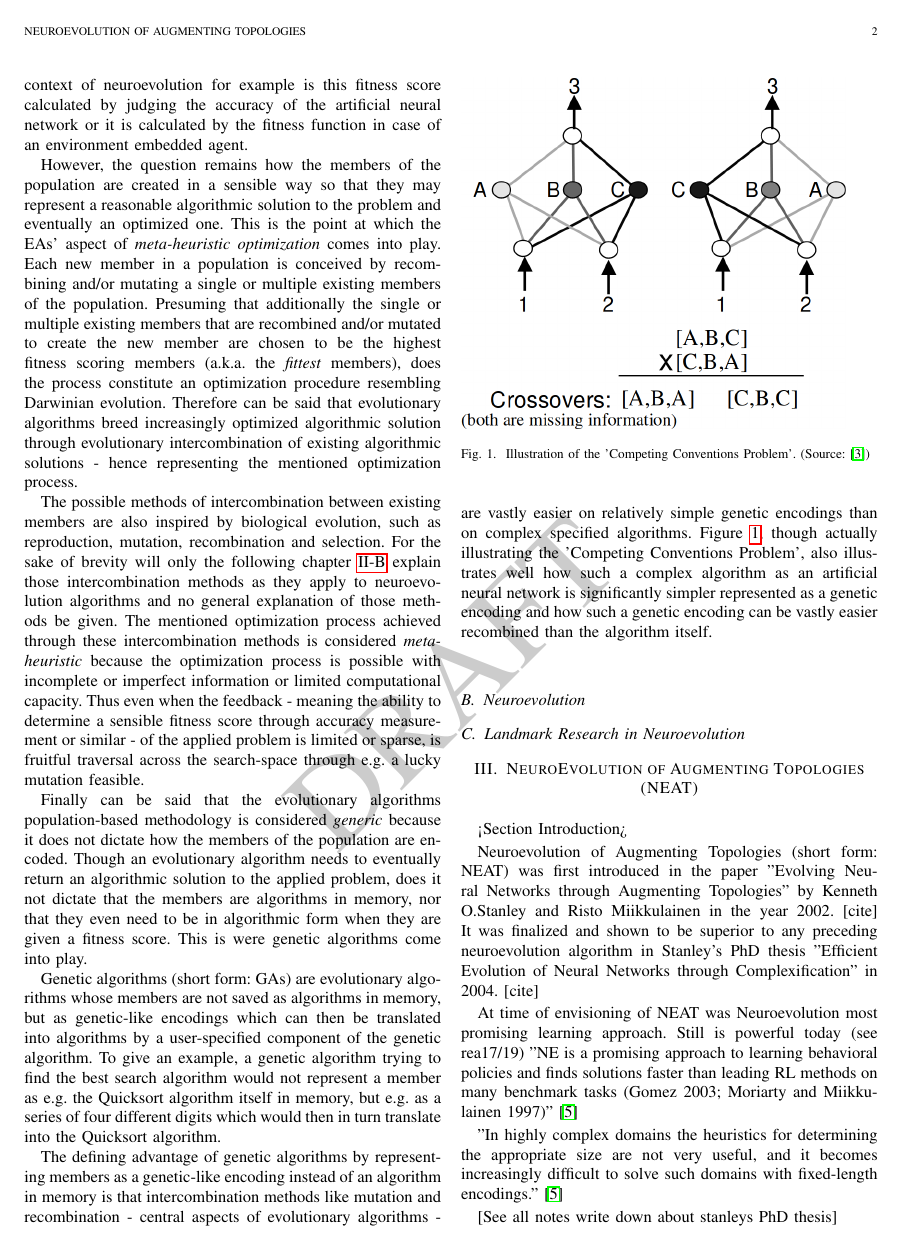
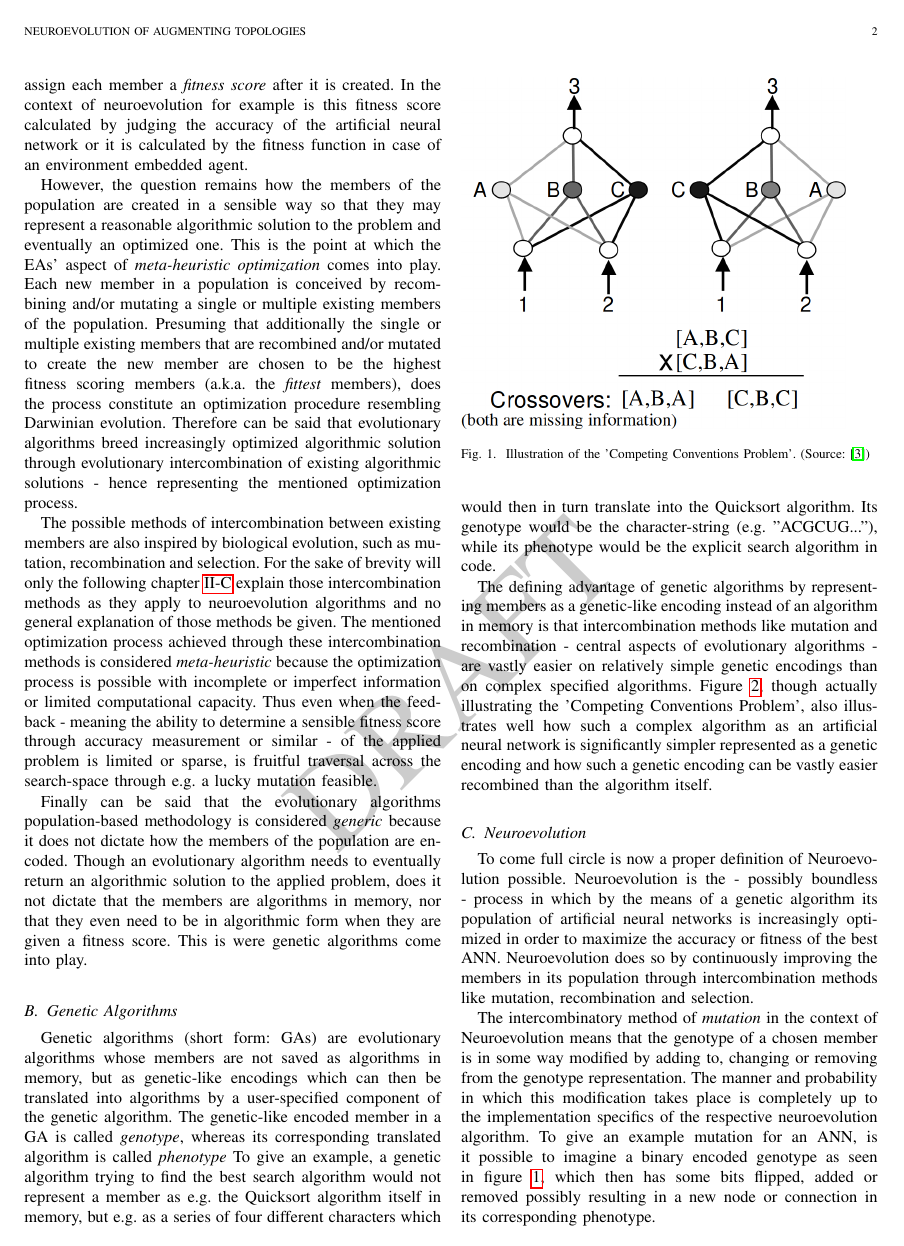
Before and after one commit to PaulPauls/Neuroevolution_of_Augmenting_Topologies_Paper, a LaTeX paper (neuroevolution_of_augmenting_topologies_paper_3.tex): page 2 of 3 before the commit and page 2 of 4 after it. Compiled offline with pdfLaTeX.

Commit message:
Finish subchapter Neuroevolution

```diff
--- a/neuroevolution_of_augmenting_topologies_paper_3.tex
+++ b/neuroevolution_of_augmenting_topologies_paper_3.tex
@@ -92,11 +92,15 @@ Evolutionary algorithms set out to finding this best algorithmic solution throug
 
 However, the question remains how the members of the population are created in a sensible way so that they may represent a reasonable algorithmic solution to the problem and eventually an optimized one. This is the point at which the EAs' aspect of \textit{meta-heuristic optimization} comes into play. Each new member in a population is conceived by recombining and/or mutating a single or multiple existing members of the population. Presuming that additionally the single or multiple existing members that are recombined and/or mutated to create the new member are chosen to be the highest fitness scoring members (a.k.a. the \textit{fittest} members), does the process constitute an optimization procedure resembling Darwinian evolution. Therefore can be said that evolutionary algorithms breed increasingly optimized algorithmic solution through evolutionary intercombination of existing algorithmic solutions - hence representing the mentioned optimization process.
 
-The possible methods of intercombination between existing members are also inspired by biological evolution, such as reproduction, mutation, recombination and selection. For the sake of brevity will only the following chapter \ref{ch:neuroevolution} explain those intercombination methods as they apply to neuroevolution algorithms and no general explanation of those methods be given. The mentioned optimization process achieved through these intercombination methods is considered \textit{meta-heuristic} because the optimization process is possible with incomplete or imperfect information or limited computational capacity. Thus even when the feedback - meaning the ability to determine a sensible fitness score through accuracy measurement or similar - of the applied problem is limited or sparse, is fruitful traversal across the search-space through e.g. a lucky mutation feasible.
+The possible methods of intercombination between existing members are also inspired by biological evolution, such as mutation, recombination and selection. For the sake of brevity will only the following chapter \ref{ch:neuroevolution} explain those intercombination methods as they apply to neuroevolution algorithms and no general explanation of those methods be given. The mentioned optimization process achieved through these intercombination methods is considered \textit{meta-heuristic} because the optimization process is possible with incomplete or imperfect information or limited computational capacity. Thus even when the feedback - meaning the ability to determine a sensible fitness score through accuracy measurement or similar - of the applied problem is limited or sparse, is fruitful traversal across the search-space through e.g. a lucky mutation feasible.
 
 Finally can be said that the evolutionary algorithms population-based methodology is considered \textit{generic} because it does not dictate how the members of the population are encoded. Though an evolutionary algorithm needs to eventually return an algorithmic solution to the applied problem, does it not dictate that the members are algorithms in memory, nor that they even need to be in algorithmic form when they are given a fitness score. This is were genetic algorithms come into play.
 
-Genetic algorithms (short form: GAs) are evolutionary algorithms whose members are not saved as algorithms in memory, but as genetic-like encodings which can then be translated into algorithms by a user-specified component of the genetic algorithm. To give an example, a genetic algorithm trying to find the best search algorithm would not represent a member as e.g. the Quicksort algorithm itself in memory, but e.g. as a series of four different digits which would then in turn translate into the Quicksort algorithm.
+
+
+\subsection{Genetic Algorithms}
+
+Genetic algorithms (short form: GAs) are evolutionary algorithms whose members are not saved as algorithms in memory, but as genetic-like encodings which can then be translated into algorithms by a user-specified component of the genetic algorithm. The genetic-like encoded member in a GA is called \textit{genotype}, whereas its corresponding translated algorithm is called \textit{phenotype} To give an example, a genetic algorithm trying to find the best search algorithm would not represent a member as e.g. the Quicksort algorithm itself in memory, but e.g. as a series of four different characters which would then in turn translate into the Quicksort algorithm. Its genotype would be the character-string (e.g. "ACGCUG..."), while its phenotype would be the explicit search algorithm in code.
 
 The defining advantage of genetic algorithms by representing members as a genetic-like encoding instead of an algorithm in memory is that intercombination methods like mutation and recombination - central aspects of evolutionary algorithms - are vastly easier on relatively simple genetic encodings than on complex specified algorithms. Figure \ref{ill:comp_conv}, though actually illustrating the 'Competing Conventions Problem', also illustrates well how such a complex algorithm as an artificial neural network is significantly simpler represented as a genetic encoding and how such a genetic encoding can be vastly easier recombined than the algorithm itself.
 
@@ -104,6 +108,12 @@ The defining advantage of genetic algorithms by representing members as a geneti
 
 \subsection{Neuroevolution}\label{ch:neuroevolution}
 
-% Explain intercombinatin methods reproduction, mutation, recombination and selection
-% mention in the context of explaining 'reproduction' how the initial population is formed
-% mention in the context of explaining 'selection' what a 'generation' is
+To come full circle is now a proper definition of Neuroevolution possible. Neuroevolution is the - possibly boundless - process in which by the means of a genetic algorithm its population of artificial neural networks is increasingly optimized in order to maximize the accuracy or fitness of the best ANN. Neuroevolution does so by continuously improving the members in its population through intercombination methods like mutation, recombination and selection.
+
+\begin{figure}
+    \includegraphics[width=0.45\textwidth]{{Competing_Conventions_Crossover_-_sta02_2}}
+    \caption{Illustration of the 'Competing Conventions Problem'. (Source: \cite{sta02_2})}
+    \label{ill:binary_encoding}
+\end{figure}
+
+The intercombinatory method of \textit{mutation} in the context of Neuroevolution means that the genotype of a chosen member is in some way modified by adding to, changing or removing from the genotype representation. The manner and probability in which this modification takes place is completely up to the implementation specifics of the respective neuroevolution algorithm. To give an example mutation for an ANN, is it possible to imagine a binary encoded genotype as seen in figure \ref{ill:binary_encoding}, which then has some bits flipped, added or removed possibly resulting in a new node or connection in its corresponding phenotype.
@@ -110,7 +126,7 @@ The defining advantage of genetic algorithms by representing members as a geneti
 
 
 
-\subsection{Landmark Research in Neuroevolution}
+\subsubsection{Landmark Research in Neuroevolution}
 % https://www.oreilly.com/ideas/neuroevolution-a-different-kind-of-deep-learning
 % Past and Current Research in Neuroevolution (Also specify the explicit Neuroevolution algorithms when getting to the specific research (NEAT, HyperNEAT, DeepNeurevolution, etc))
 % Include comparison of landmark research with other Reinforcement Learning Techniques (Deep Q-Learning, etc). I am thinking here especiall about Real, et al 2019
```
Also changed, not shown: illustrations/Binary_ANN_Encoding_-_yao99.png (added), neuroevolution_of_augmenting_topologies_paper_3.pdf, neuroevolution_of_augmenting_topologies_paper_3.tex (12 more changed lines).
